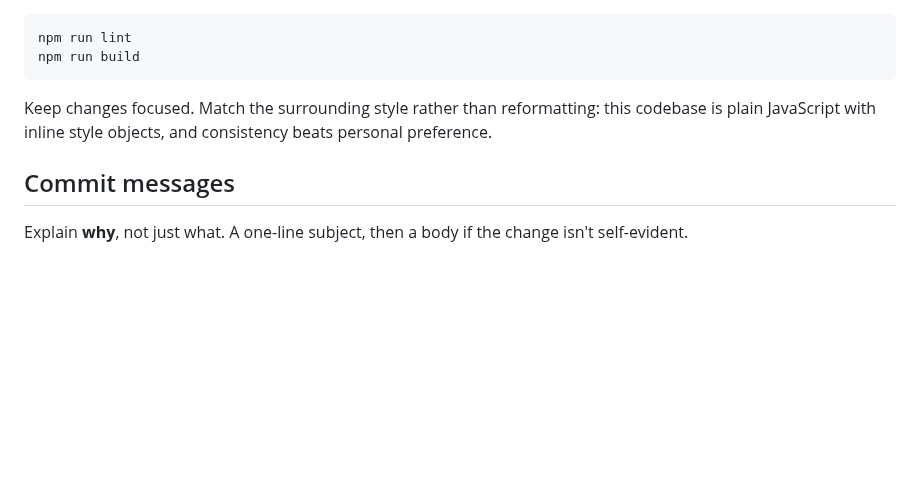
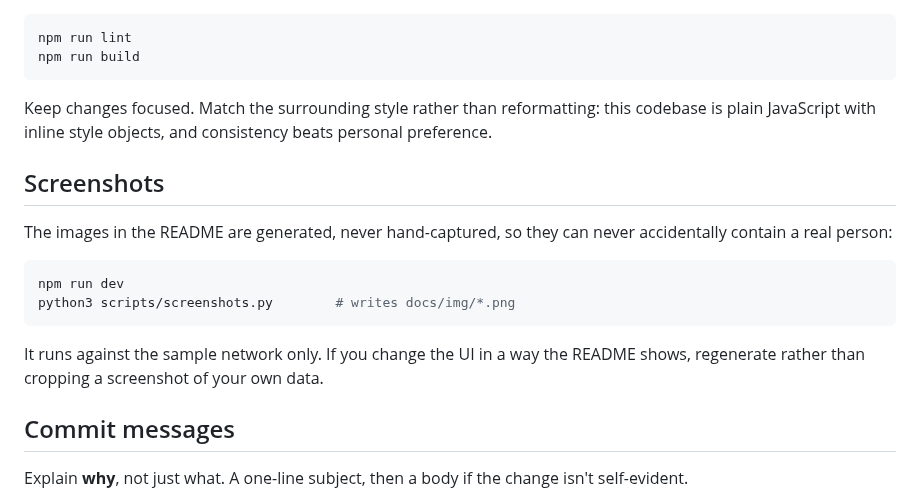
Before and after one commit to blakeb056/six-degrees, a Markdown page: CONTRIBUTING.md, the part around the change. Drawn GitHub-style; blank space fills up the shorter version.

````diff
--- a/CONTRIBUTING.md
+++ b/CONTRIBUTING.md
@@ -34,6 +34,19 @@ Keep changes focused. Match the surrounding style rather than reformatting:
 this codebase is plain JavaScript with inline style objects, and consistency
 beats personal preference.
 
+## Screenshots
+
+The images in the README are generated, never hand-captured, so they can never
+accidentally contain a real person:
+
+```bash
+npm run dev
+python3 scripts/screenshots.py        # writes docs/img/*.png
+```
+
+It runs against the sample network only. If you change the UI in a way the
+README shows, regenerate rather than cropping a screenshot of your own data.
+
 ## Commit messages
 
 Explain **why**, not just what. A one-line subject, then a body if the change
````
Also changed, not shown: README.md (+26 -5 lines), docs/img/bridges.png (added), docs/img/galaxy.png (added), docs/img/import.png (added), docs/img/paths.png (added), 1 other file.
